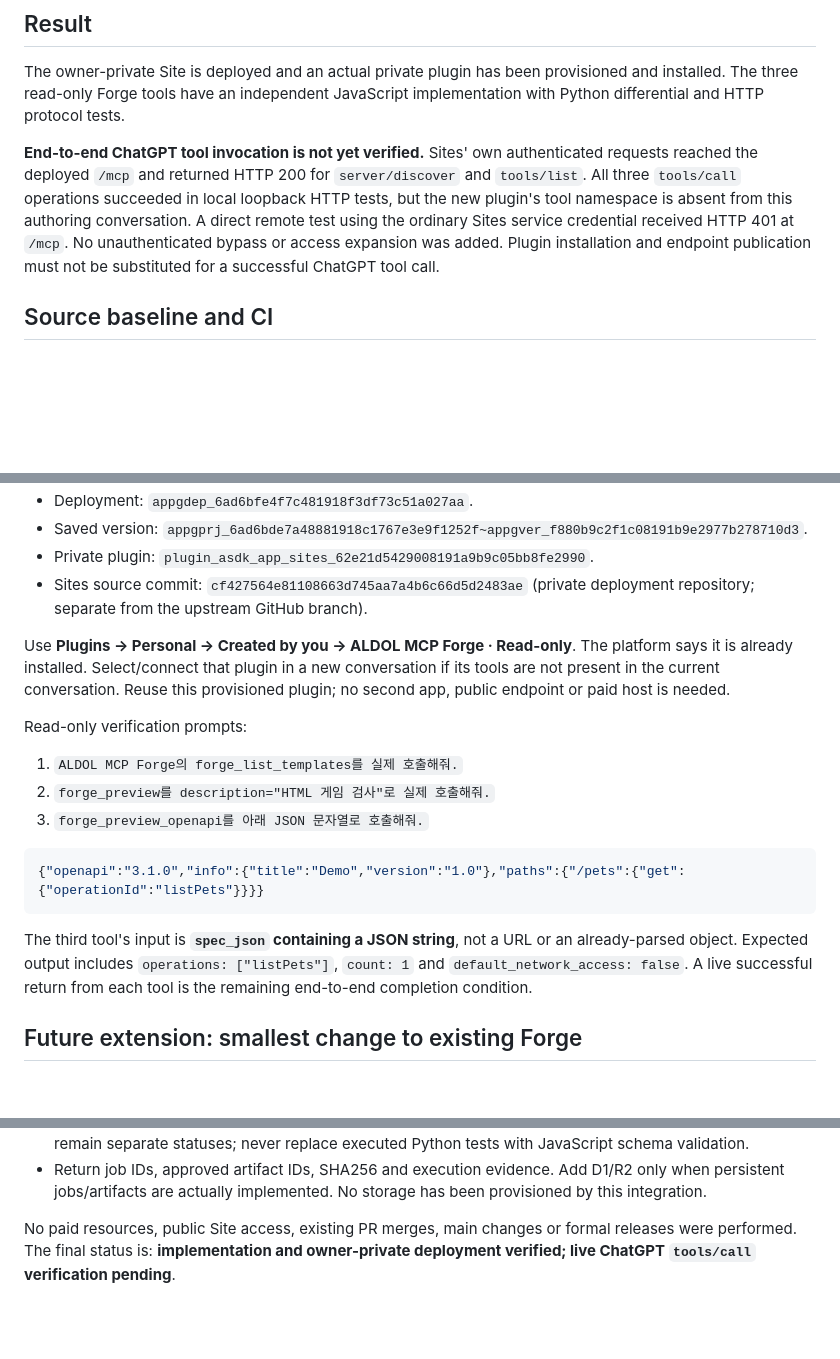
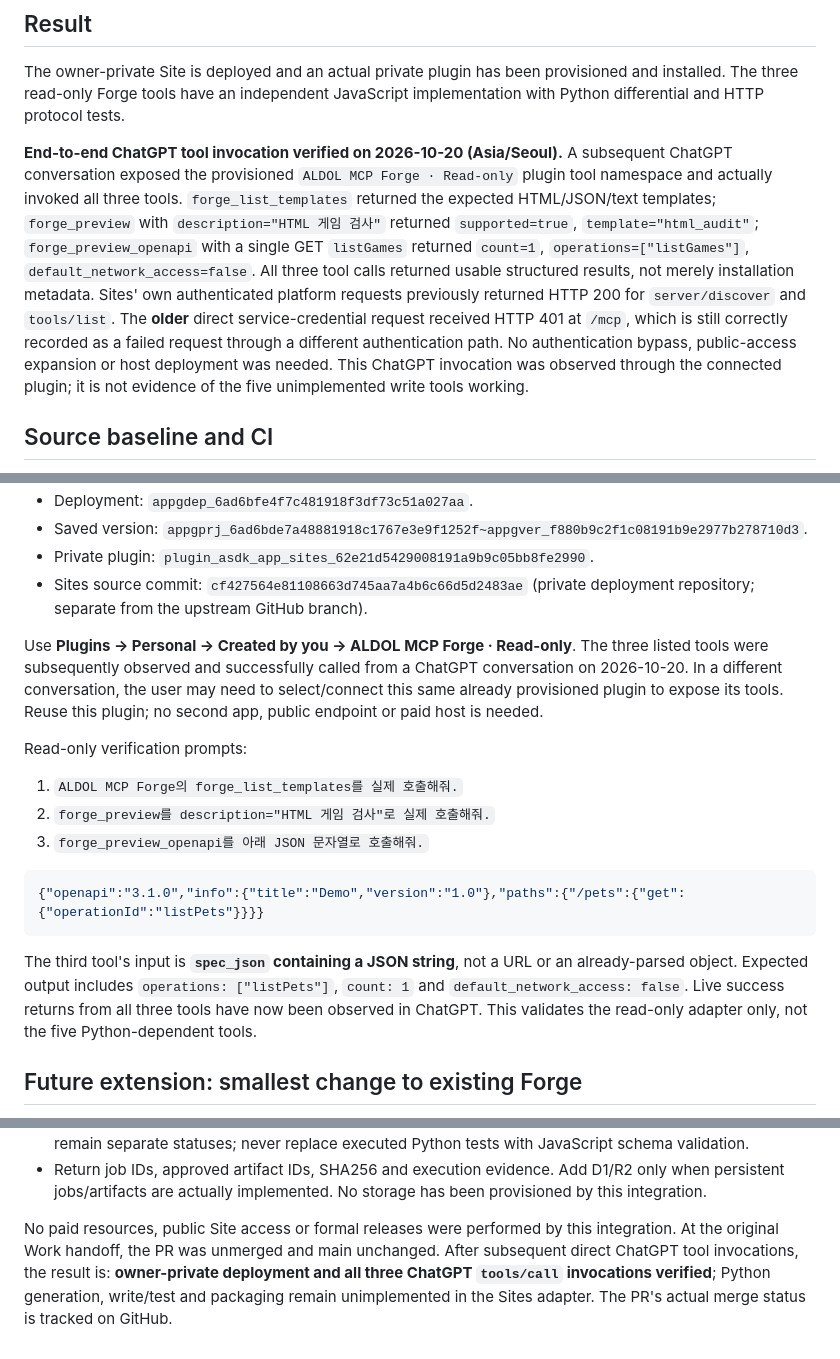
Before and after one commit to aldol2678/aldol-mcp-forge, a Markdown page: docs/sites-integration-20261020.md, 3 parts joined by grey strips. Rendered like a GitHub page; blank space fills up the shorter version.

Commit message:
docs: record successful ChatGPT invocation of all three Sites MCP tools

```diff
--- a/docs/sites-integration-20261020.md
+++ b/docs/sites-integration-20261020.md
@@ -8,14 +8,22 @@ The owner-private Site is deployed and an actual private plugin has been
 provisioned and installed. The three read-only Forge tools have an independent
 JavaScript implementation with Python differential and HTTP protocol tests.
 
-**End-to-end ChatGPT tool invocation is not yet verified.** Sites' own authenticated
-requests reached the deployed `/mcp` and returned HTTP 200 for `server/discover`
-and `tools/list`. All three `tools/call` operations succeeded in local loopback
-HTTP tests, but the new plugin's tool namespace is absent from this authoring
-conversation. A direct remote test using the ordinary Sites service credential
-received HTTP 401 at `/mcp`. No unauthenticated bypass or access expansion was
-added. Plugin installation and endpoint publication must not be substituted for
-a successful ChatGPT tool call.
+**End-to-end ChatGPT tool invocation verified on 2026-10-20 (Asia/Seoul).**
+A subsequent ChatGPT conversation exposed the provisioned
+`ALDOL MCP Forge · Read-only` plugin tool namespace and actually invoked all
+three tools. `forge_list_templates` returned the expected HTML/JSON/text
+templates; `forge_preview` with `description="HTML 게임 검사"` returned
+`supported=true`, `template="html_audit"`; `forge_preview_openapi` with
+a single GET `listGames` returned `count=1`, `operations=["listGames"]`,
+`default_network_access=false`. All three tool calls returned usable
+structured results, not merely installation metadata.
+Sites' own authenticated platform requests previously returned HTTP 200 for
+`server/discover` and `tools/list`. The **older** direct service-credential
+request received HTTP 401 at `/mcp`, which is still correctly recorded as a
+failed request through a different authentication path. No authentication
+bypass, public-access expansion or host deployment was needed. This
+ChatGPT invocation was observed through the connected plugin; it is not
+evidence of the five unimplemented write tools working.
 
 ## Source baseline and CI
 
@@ -111,9 +119,10 @@ unchanged. CI evidence for this branch is the actual PR's run, not the baseline
   repository; separate from the upstream GitHub branch).
 
 Use **Plugins → Personal → Created by you → ALDOL MCP Forge · Read-only**.
-The platform says it is already installed. Select/connect that plugin in a new
-conversation if its tools are not present in the current conversation. Reuse
-this provisioned plugin; no second app, public endpoint or paid host is needed.
+The three listed tools were subsequently observed and successfully called from
+a ChatGPT conversation on 2026-10-20. In a different conversation, the user may
+need to select/connect this same already provisioned plugin to expose its tools.
+Reuse this plugin; no second app, public endpoint or paid host is needed.
 
 Read-only verification prompts:
 
@@ -127,8 +136,8 @@ Read-only verification prompts:
 
 The third tool's input is **`spec_json` containing a JSON string**, not a URL or
 an already-parsed object. Expected output includes `operations: ["listPets"]`,
-`count: 1` and `default_network_access: false`. A live successful return from
-each tool is the remaining end-to-end completion condition.
+`count: 1` and `default_network_access: false`. Live success returns from all three tools have now been observed in ChatGPT.
+This validates the read-only adapter only, not the five Python-dependent tools.
 
 ## Future extension: smallest change to existing Forge
 
@@ -164,6 +173,9 @@ Proposed bridge (not implemented or deployed):
   only when persistent jobs/artifacts are actually implemented. No storage has
   been provisioned by this integration.
 
-No paid resources, public Site access, existing PR merges, main changes or formal
-releases were performed. The final status is: **implementation and owner-private
-deployment verified; live ChatGPT `tools/call` verification pending**.
+No paid resources, public Site access or formal releases were performed by
+this integration. At the original Work handoff, the PR was unmerged and main
+unchanged. After subsequent direct ChatGPT tool invocations, the result is:
+**owner-private deployment and all three ChatGPT `tools/call` invocations
+verified**; Python generation, write/test and packaging remain unimplemented
+in the Sites adapter. The PR's actual merge status is tracked on GitHub.
```
Also changed, not shown: other parts of docs/sites-integration-20261020.md (+5 -5 lines).
